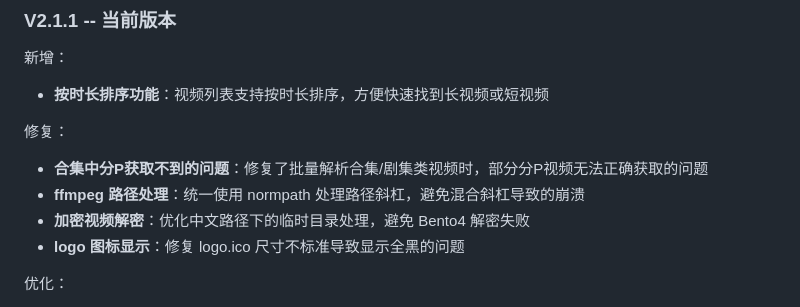
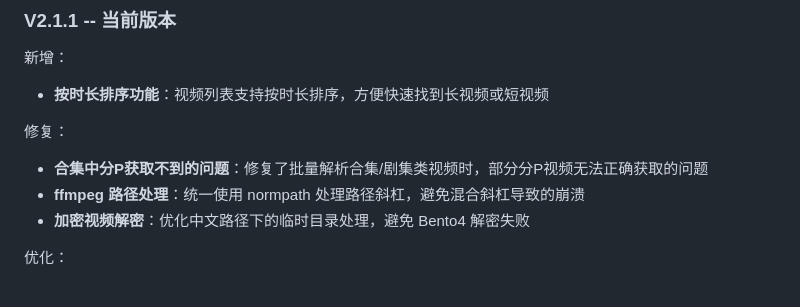
Before and after one commit to NANblogink/bilibilidownloadtool, a Markdown page: README.md, the part around one of its changes. GitHub-like rendering.

```diff
--- a/README.md
+++ b/README.md
@@ -397,7 +397,6 @@ bilibilidownloadtool-master/
 - **合集中分P获取不到的问题**：修复了批量解析合集/剧集类视频时，部分分P视频无法正确获取的问题
 - **ffmpeg 路径处理**：统一使用 normpath 处理路径斜杠，避免混合斜杠导致的崩溃
 - **加密视频解密**：优化中文路径下的临时目录处理，避免 Bento4 解密失败
-- **logo 图标显示**：修复 logo.ico 尺寸不标准导致显示全黑的问题
 
 优化：
 - **收藏夹解析速度**：page_size=20 + 0.1秒分页间隔，并发分页请求提升解析速度
```
Also changed, not shown: other parts of README.md (+1 -1 lines).
